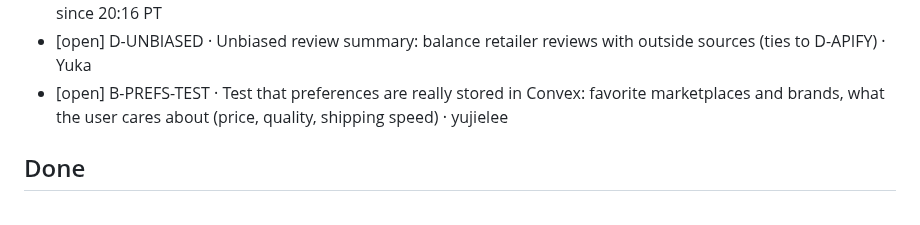
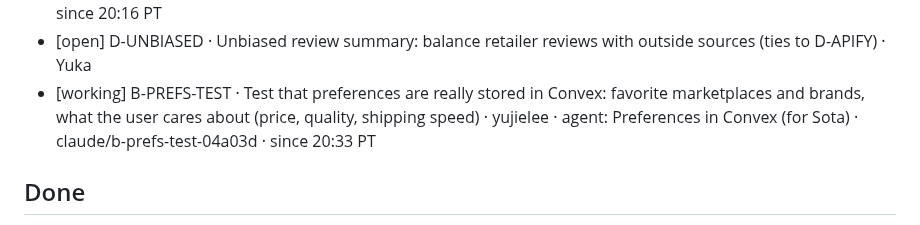
Before and after one commit to Rum1324/Visy-shopping-assistant, a Markdown page: TODO.md, the part around the change. Drawn GitHub-style.

Commit message:
claim: B-PREFS-TEST
Co-Authored-By: Claude Opus 5.5 <noreply@anthropic.com>

```diff
--- a/TODO.md
+++ b/TODO.md
@@ -48,7 +48,7 @@ Line format: `[status] ID · task · owner · branch · since HH:MM PT`. Use one
 - [open] B-HISTORY · Use the conversation history as context for follow-up searches · Sota
 - [working] A-SHOWPAGE · When recommending, open the top pick's product page on screen instead of staying on the home tab · Sota (open all 3 options as tabs, focus option 1) · agent: Run latest demo (for Sota) · b/feedback · since 20:16 PT
 - [open] D-UNBIASED · Unbiased review summary: balance retailer reviews with outside sources (ties to D-APIFY) · Yuka
-- [open] B-PREFS-TEST · Test that preferences are really stored in Convex: favorite marketplaces and brands, what the user cares about (price, quality, shipping speed) · yujielee
+- [working] B-PREFS-TEST · Test that preferences are really stored in Convex: favorite marketplaces and brands, what the user cares about (price, quality, shipping speed) · yujielee · agent: Preferences in Convex (for Sota) · claude/b-prefs-test-04a03d · since 20:33 PT
 
 
 ## Done
```
